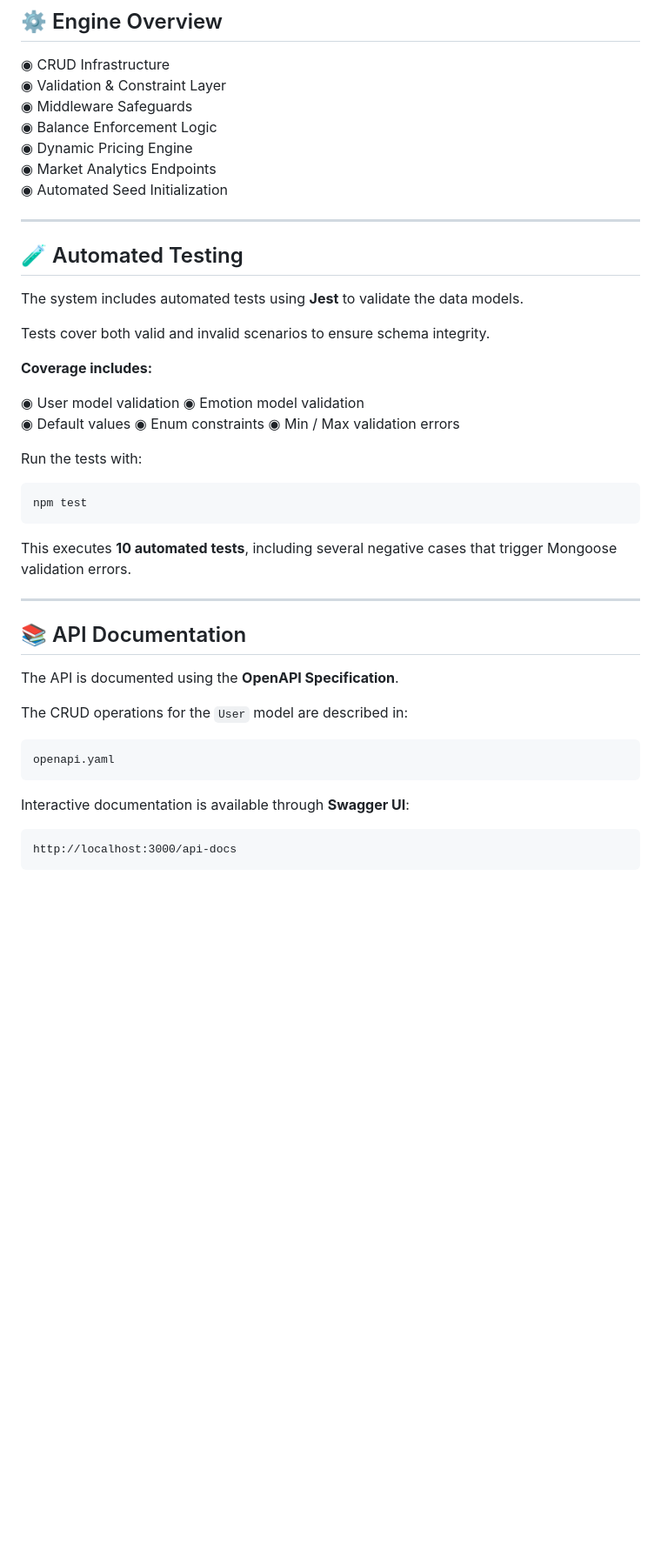
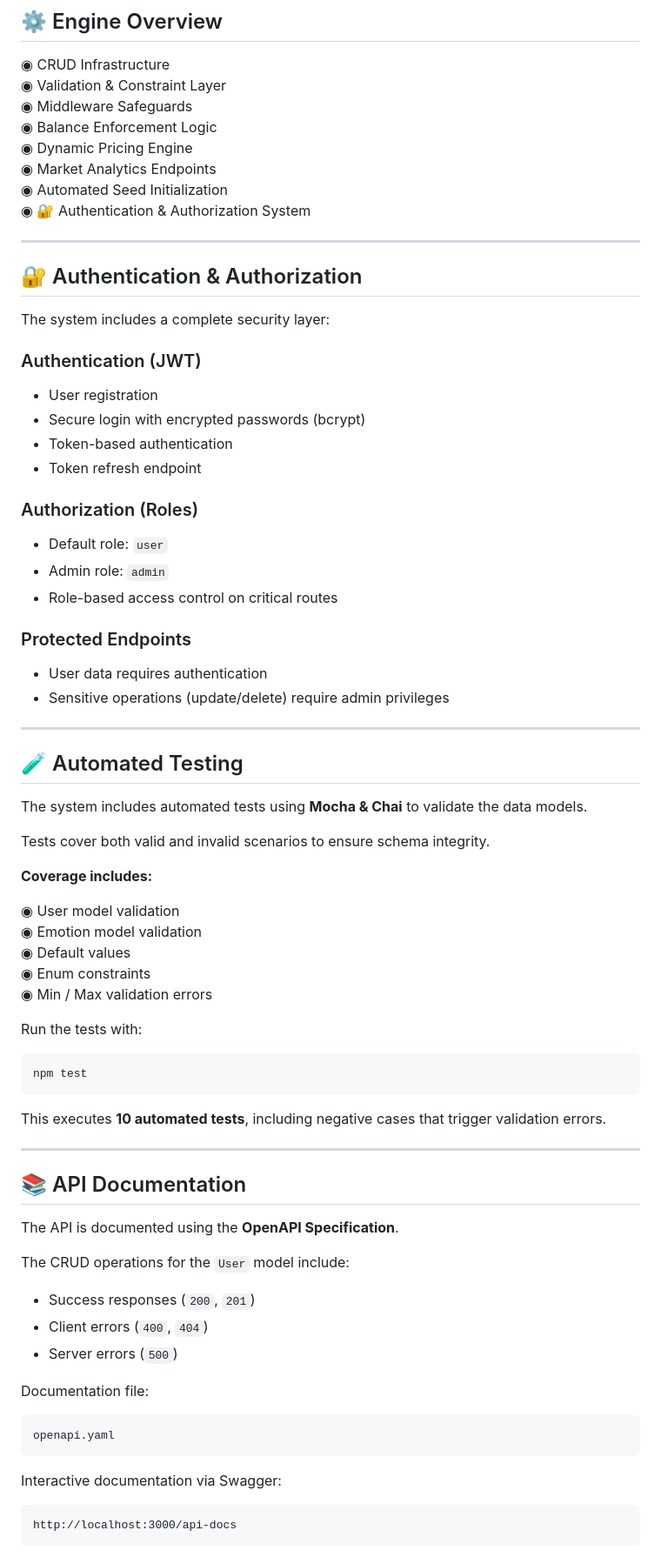
Before and after one commit to Oumniya17/mercado-emociones, a Markdown page: README.md, the part around one of its changes. Shown at 87% size. GitHub-like rendering; blank space fills up the shorter version.

Commit message:
Enhance README with security and testing updates
Updated README to include authentication details and testing framework changes.

`````diff
--- a/README.md
+++ b/README.md
@@ -74,12 +81,37 @@ Implemented using:
 ◉ Dynamic Pricing Engine
 ◉ Market Analytics Endpoints
 ◉ Automated Seed Initialization
+◉ 🔐 Authentication & Authorization System
+
+---
+
+## 🔐 Authentication & Authorization
+
+The system includes a complete security layer:
+
+### Authentication (JWT)
+
+- User registration
+- Secure login with encrypted passwords (bcrypt)
+- Token-based authentication
+- Token refresh endpoint
+
+### Authorization (Roles)
+
+- Default role: `user`
+- Admin role: `admin`
+- Role-based access control on critical routes
+
+### Protected Endpoints
+
+- User data requires authentication
+- Sensitive operations (update/delete) require admin privileges
 
 ---
 
 ## 🧪 Automated Testing
 
-The system includes automated tests using **Jest** to validate the data models.
+The system includes automated tests using **Mocha & Chai** to validate the data models.
 
 Tests cover both valid and invalid scenarios to ensure schema integrity.
 
@@ -97,7 +129,7 @@ Run the tests with:
 npm test
 ````
 
-This executes **10 automated tests**, including several negative cases that trigger Mongoose validation errors.
+This executes **10 automated tests**, including negative cases that trigger validation errors.
 
 ---
 
@@ -105,13 +137,19 @@ This executes **10 automated tests**, including several negative cases that trig
 
 The API is documented using the **OpenAPI Specification**.
 
-The CRUD operations for the `User` model are described in:
+The CRUD operations for the `User` model include:
+
+* Success responses (`200`, `201`)
+* Client errors (`400`, `404`)
+* Server errors (`500`)
+
+Documentation file:
 
 ```
 openapi.yaml
 ```
 
-Interactive documentation is available through **Swagger UI**:
+Interactive documentation via Swagger:
 
 ```
 http://localhost:3000/api-docs
`````
Also changed, not shown: other parts of README.md (+26 -3 lines).
